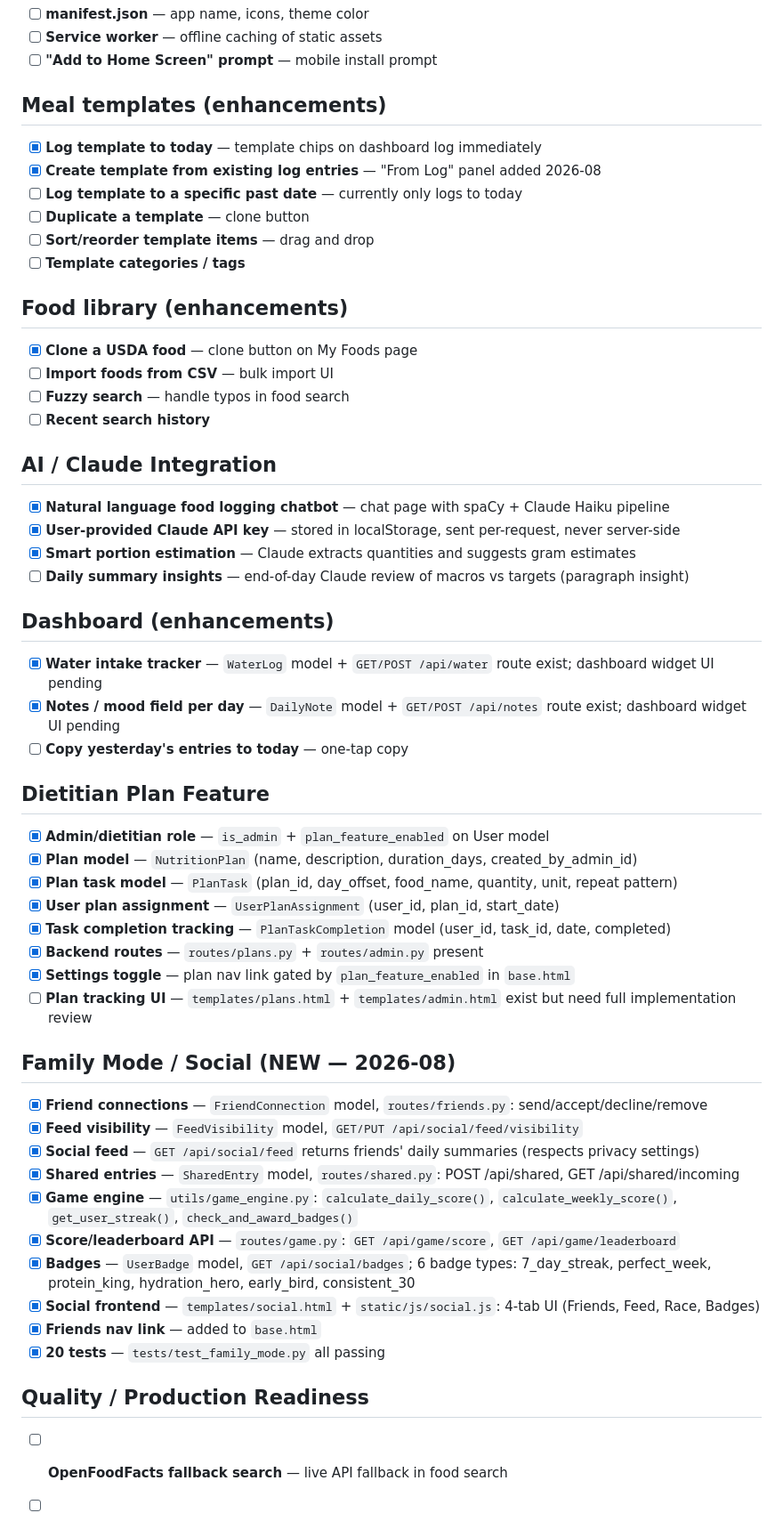
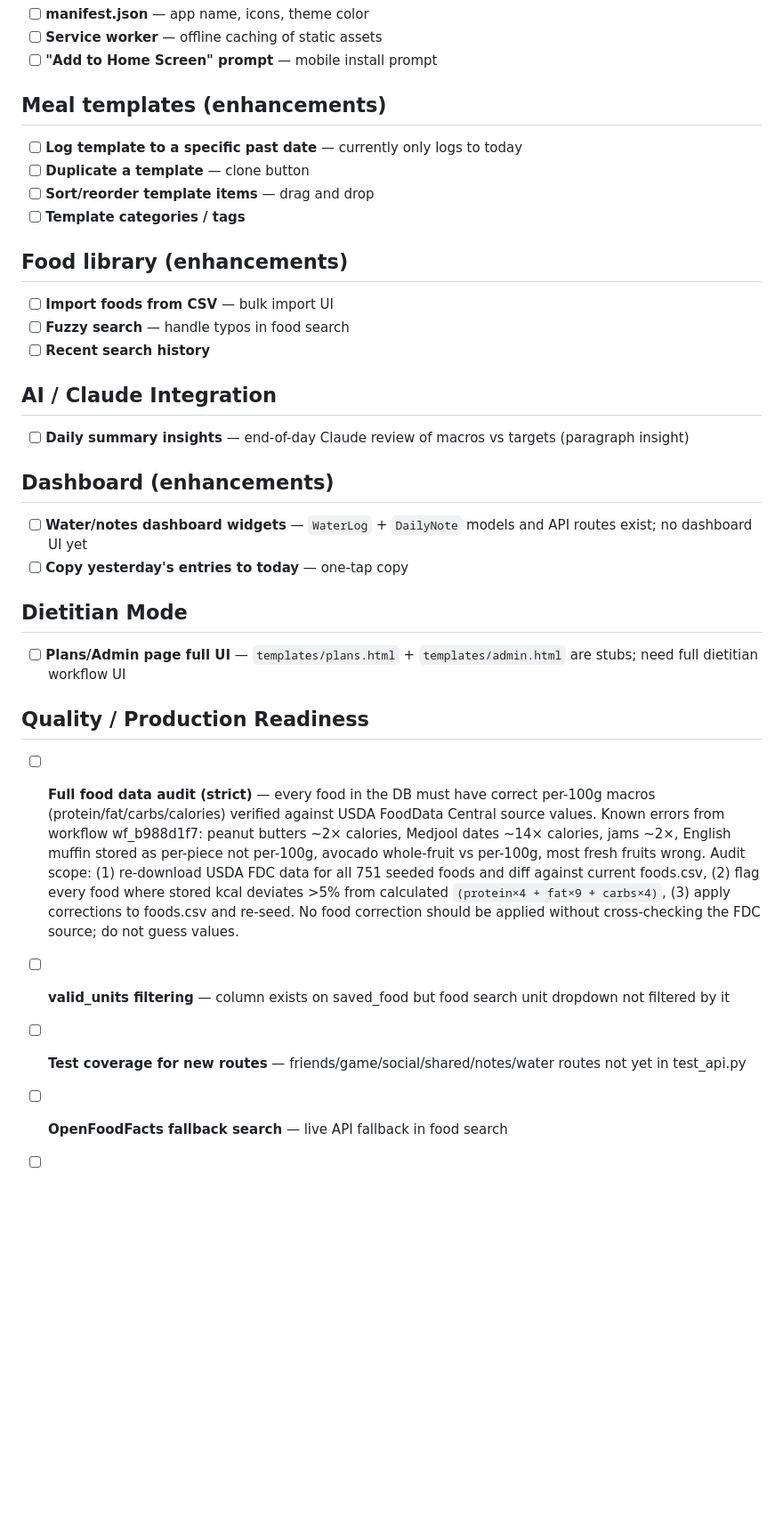
Before and after one commit to sakaryag/nutrition-tracker, a Markdown page: TODO.md, the part around one of its changes. Shown at 89% size. Drawn GitHub-style; blank space fills up the shorter version.

Commit message:
docs: clean up TODO -- remove completed items, expand food audit entry
Co-Authored-By: Claude <noreply@anthropic.com>

```diff
--- a/TODO.md
+++ b/TODO.md
@@ -46,53 +27,30 @@
 - [ ] **"Add to Home Screen" prompt** — mobile install prompt
 
 ## Meal templates (enhancements)
-- [x] **Log template to today** — template chips on dashboard log immediately
-- [x] **Create template from existing log entries** — "From Log" panel added 2026-08
 - [ ] **Log template to a specific past date** — currently only logs to today
 - [ ] **Duplicate a template** — clone button
 - [ ] **Sort/reorder template items** — drag and drop
 - [ ] **Template categories / tags**
 
 ## Food library (enhancements)
-- [x] **Clone a USDA food** — clone button on My Foods page
 - [ ] **Import foods from CSV** — bulk import UI
 - [ ] **Fuzzy search** — handle typos in food search
 - [ ] **Recent search history**
 
 ## AI / Claude Integration
-- [x] **Natural language food logging chatbot** — chat page with spaCy + Claude Haiku pipeline
-- [x] **User-provided Claude API key** — stored in localStorage, sent per-request, never server-side
-- [x] **Smart portion estimation** — Claude extracts quantities and suggests gram estimates
 - [ ] **Daily summary insights** — end-of-day Claude review of macros vs targets (paragraph insight)
 
 ## Dashboard (enhancements)
-- [x] **Water intake tracker** — `WaterLog` model + `GET/POST /api/water` route exist; dashboard widget UI pending
-- [x] **Notes / mood field per day** — `DailyNote` model + `GET/POST /api/notes` route exist; dashboard widget UI pending
+- [ ] **Water/notes dashboard widgets** — `WaterLog` + `DailyNote` models and API routes exist; no dashboard UI yet
 - [ ] **Copy yesterday's entries to today** — one-tap copy
 
-## Dietitian Plan Feature
-- [x] **Admin/dietitian role** — `is_admin` + `plan_feature_enabled` on User model
-- [x] **Plan model** — `NutritionPlan` (name, description, duration_days, created_by_admin_id)
-- [x] **Plan task model** — `PlanTask` (plan_id, day_offset, food_name, quantity, unit, repeat pattern)
-- [x] **User plan assignment** — `UserPlanAssignment` (user_id, plan_id, start_date)
-- [x] **Task completion tracking** — `PlanTaskCompletion` model (user_id, task_id, date, completed)
-- [x] **Backend routes** — `routes/plans.py` + `routes/admin.py` present
-- [x] **Settings toggle** — plan nav link gated by `plan_feature_enabled` in `base.html`
-- [ ] **Plan tracking UI** — `templates/plans.html` + `templates/admin.html` exist but need full implementation review
-
-## Family Mode / Social (NEW — 2026-08)
-- [x] **Friend connections** — `FriendConnection` model, `routes/friends.py`: send/accept/decline/remove
-- [x] **Feed visibility** — `FeedVisibility` model, `GET/PUT /api/social/feed/visibility`
-- [x] **Social feed** — `GET /api/social/feed` returns friends' daily summaries (respects privacy settings)
-- [x] **Shared entries** — `SharedEntry` model, `routes/shared.py`: POST /api/shared, GET /api/shared/incoming
-- [x] **Game engine** — `utils/game_engine.py`: `calculate_daily_score()`, `calculate_weekly_score()`, `get_user_streak()`, `check_and_award_badges()`
-- [x] **Score/leaderboard API** — `routes/game.py`: `GET /api/game/score`, `GET /api/game/leaderboard`
-- [x] **Badges** — `UserBadge` model, `GET /api/social/badges`; 6 badge types: 7_day_streak, perfect_week, protein_king, hydration_hero, early_bird, consistent_30
-- [x] **Social frontend** — `templates/social.html` + `static/js/social.js`: 4-tab UI (Friends, Feed, Race, Badges)
-- [x] **Friends nav link** — added to `base.html`
-- [x] **20 tests** — `tests/test_family_mode.py` all passing
+## Dietitian Mode
+- [ ] **Plans/Admin page full UI** — `templates/plans.html` + `templates/admin.html` are stubs; need full dietitian workflow UI
 
 ## Quality / Production Readiness
+- [ ] **Full food data audit (strict)** — every food in the DB must have correct per-100g macros (protein/fat/carbs/calories) verified against USDA FoodData Central source values. Known errors from workflow wf_b988d1f7: peanut butters ~2× calories, Medjool dates ~14× calories, jams ~2×, English muffin stored as per-piece not per-100g, avocado whole-fruit vs per-100g, most fresh fruits wrong. Audit scope: (1) re-download USDA FDC data for all 751 seeded foods and diff against current foods.csv, (2) flag every food where stored kcal deviates >5% from calculated `(protein×4 + fat×9 + carbs×4)`, (3) apply corrections to foods.csv and re-seed. No food correction should be applied without cross-checking the FDC source; do not guess values.
+- [ ] **valid_units filtering** — column exists on saved_food but food search unit dropdown not filtered by it
+- [ ] **Test coverage for new routes** — friends/game/social/shared/notes/water routes not yet in test_api.py
 - [ ] **OpenFoodFacts fallback search** — live API fallback in food search
 - [ ] **Turkish food dataset** — 50–100 common Turkish dishes seeded
 - [ ] **Reports page** — `/api/summary/range` exists; no chart UI yet
```
Also changed, not shown: other parts of TODO.md (+0 -24 lines).
